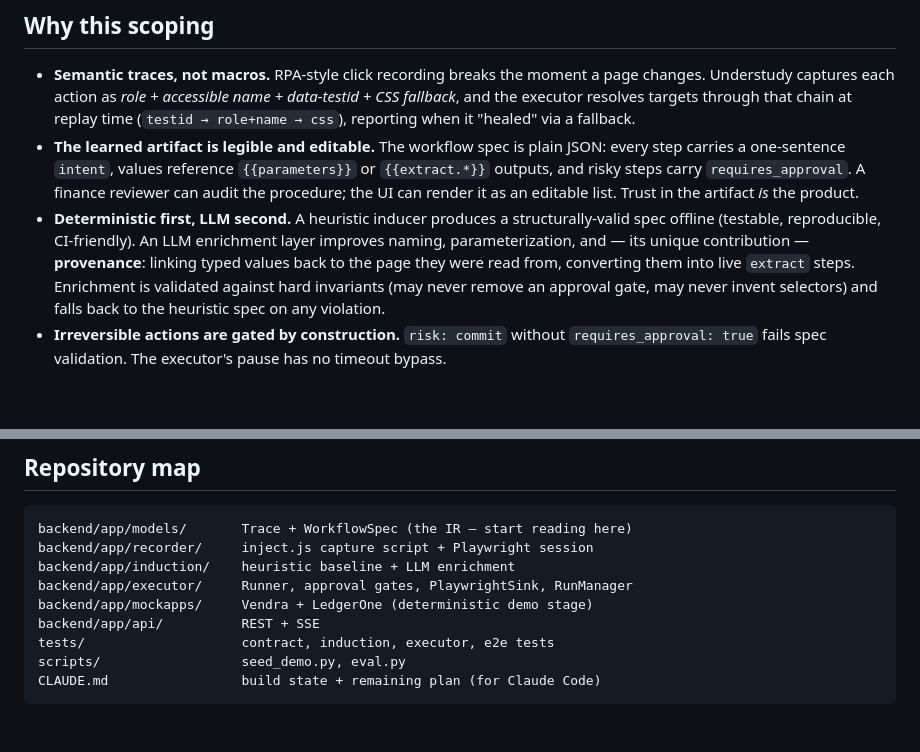
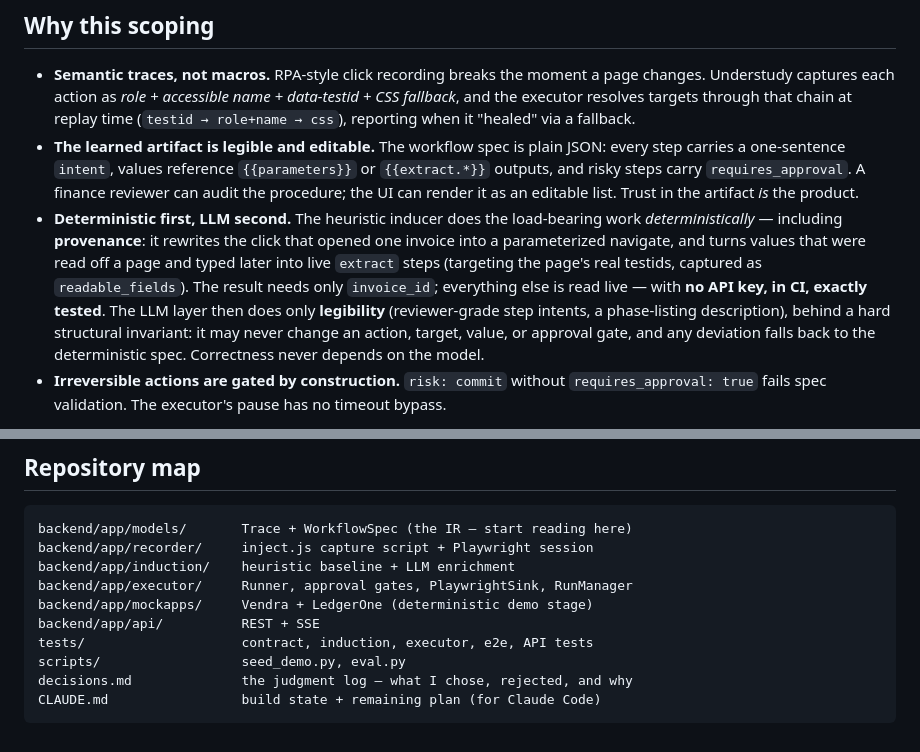
Before and after one commit to pulkit-21/understudy, a Markdown page: README.md, 2 parts joined by grey strips. Rendered like a GitHub page; blank space fills up the shorter version.

Commit message:
docs: README matches deterministic-provenance architecture; link decisions.md
Co-Authored-By: Claude Opus 4.8 <noreply@anthropic.com>

````diff
--- a/README.md
+++ b/README.md
@@ -12,7 +12,7 @@ A user demonstrates once: open the **Vendra** invoice portal, open invoice INV-1
 
 - **Semantic traces, not macros.** RPA-style click recording breaks the moment a page changes. Understudy captures each action as *role + accessible name + data-testid + CSS fallback*, and the executor resolves targets through that chain at replay time (`testid → role+name → css`), reporting when it "healed" via a fallback.
 - **The learned artifact is legible and editable.** The workflow spec is plain JSON: every step carries a one-sentence `intent`, values reference `{{parameters}}` or `{{extract.*}}` outputs, and risky steps carry `requires_approval`. A finance reviewer can audit the procedure; the UI can render it as an editable list. Trust in the artifact *is* the product.
-- **Deterministic first, LLM second.** A heuristic inducer produces a structurally-valid spec offline (testable, reproducible, CI-friendly). An LLM enrichment layer improves naming, parameterization, and — its unique contribution — **provenance**: linking typed values back to the page they were read from, converting them into live `extract` steps. Enrichment is validated against hard invariants (may never remove an approval gate, may never invent selectors) and falls back to the heuristic spec on any violation.
+- **Deterministic first, LLM second.** The heuristic inducer does the load-bearing work *deterministically* — including **provenance**: it rewrites the click that opened one invoice into a parameterized navigate, and turns values that were read off a page and typed later into live `extract` steps (targeting the page's real testids, captured as `readable_fields`). The result needs only `invoice_id`; everything else is read live — with **no API key, in CI, exactly tested**. The LLM layer then does only **legibility** (reviewer-grade step intents, a phase-listing description), behind a hard structural invariant: it may never change an action, target, value, or approval gate, and any deviation falls back to the deterministic spec. Correctness never depends on the model.
 - **Irreversible actions are gated by construction.** `risk: commit` without `requires_approval: true` fails spec validation. The executor's pause has no timeout bypass.
 
 **Deliberately out of scope:** real third-party sites (auth, 2FA, CAPTCHA), credential handling, multi-site generalization, and a Chrome-extension recorder (the capture script is extension-portable, but store review doesn't fit the timeline; the Playwright demonstration browser is the primary recorder).
@@ -68,7 +68,8 @@ backend/app/induction/    heuristic baseline + LLM enrichment
 backend/app/executor/     Runner, approval gates, PlaywrightSink, RunManager
 backend/app/mockapps/     Vendra + LedgerOne (deterministic demo stage)
 backend/app/api/          REST + SSE
-tests/                    contract, induction, executor, e2e tests
+tests/                    contract, induction, executor, e2e, API tests
 scripts/                  seed_demo.py, eval.py
+decisions.md              the judgment log — what I chose, rejected, and why
 CLAUDE.md                 build state + remaining plan (for Claude Code)
 ```
````
